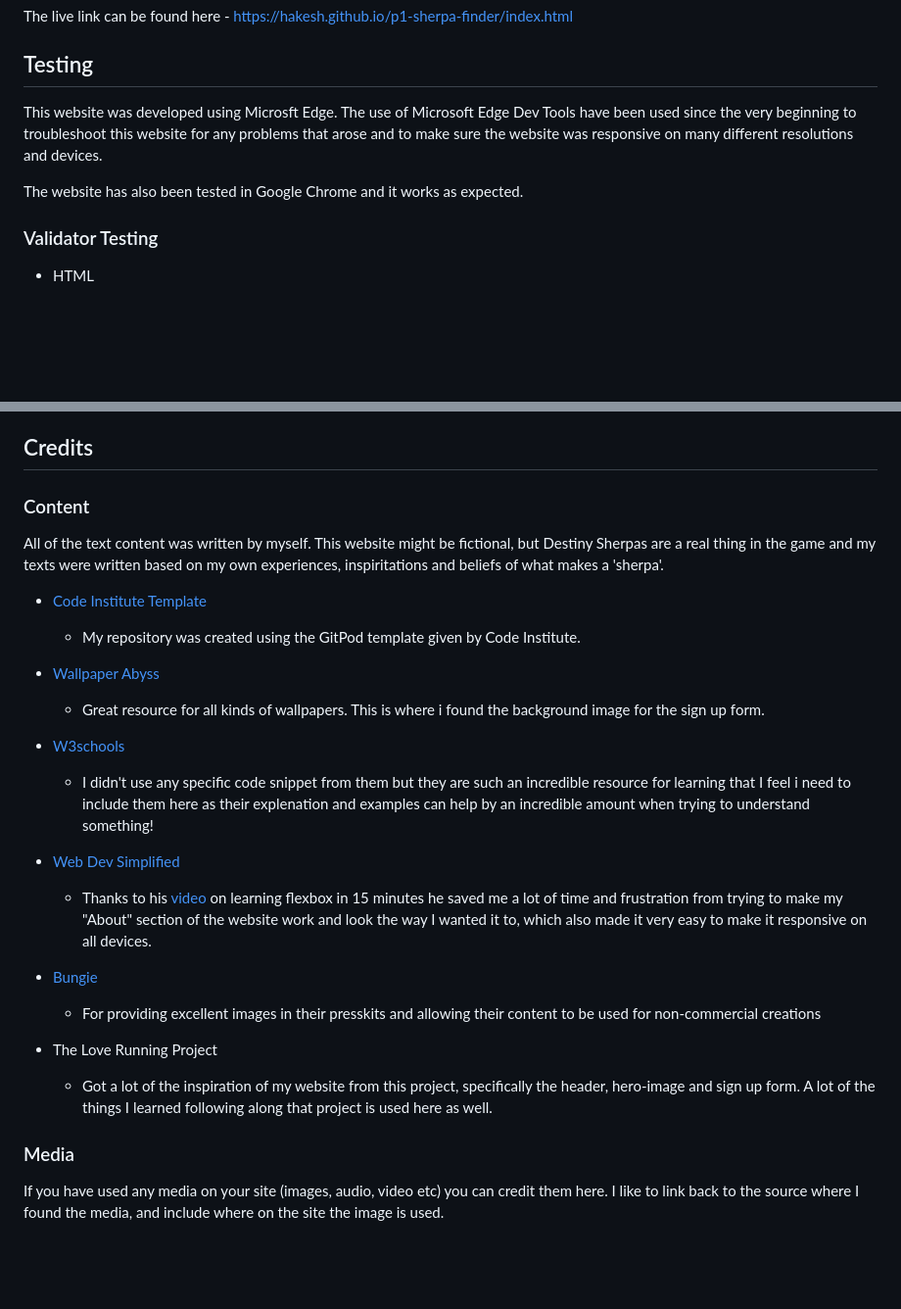
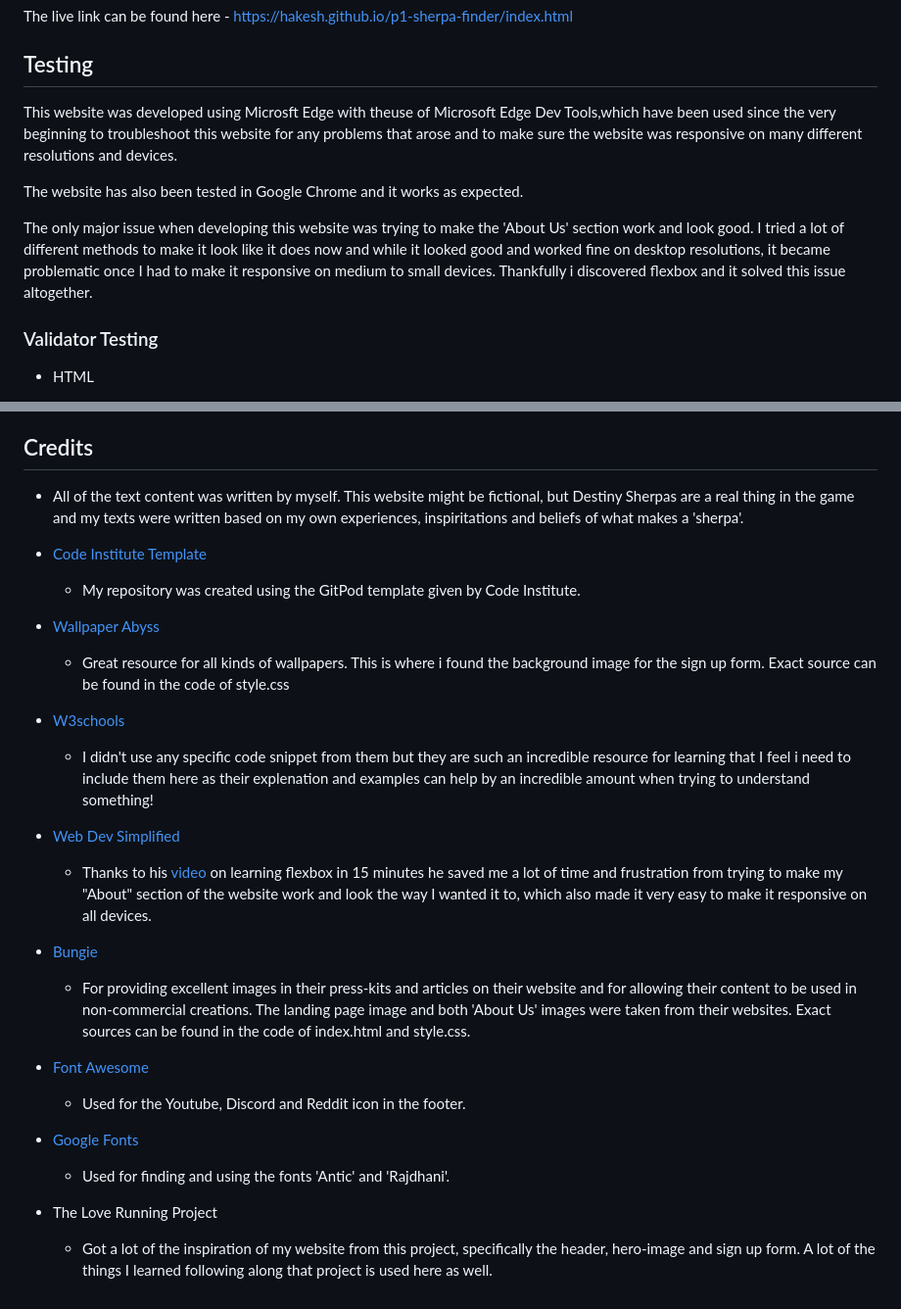
Before and after one commit to Hakesh/p1-sherpa-finder, a Markdown page: README.md, 2 parts joined by grey strips. Shown: that part at 98% size. GitHub-like rendering; blank space fills up the shorter version.

```diff
--- a/README.md
+++ b/README.md
@@ -132,12 +130,11 @@ The live link can be found here - https://hakesh.github.io/p1-sherpa-finder/inde
 
 ## Testing
 
-This website was developed using Microsft Edge. The use of Microsoft Edge Dev Tools have been used since the very beginning to troubleshoot this website for any problems that arose and to make sure the website was responsive on many different resolutions and devices.
+This website was developed using Microsft Edge with theuse of Microsoft Edge Dev Tools,which have been used since the very beginning to troubleshoot this website for any problems that arose and to make sure the website was responsive on many different resolutions and devices.
 
 The website has also been tested in Google Chrome and it works as expected.
 
-
-
+The only major issue when developing this website was trying to make the 'About Us' section work and look good. I tried a lot of different methods to make it look like it does now and while it looked good and worked fine on desktop resolutions, it became problematic once I had to make it responsive on medium to small devices. Thankfully i discovered flexbox and it solved this issue altogether.
 
 ### Validator Testing
 
@@ -158,15 +155,13 @@ The website has also been tested in Google Chrome and it works as expected.
 
 ## Credits
 
-### Content
-
-All of the text content was written by myself. This website might be fictional, but Destiny Sherpas are a real thing in the game and my texts were written based on my own experiences, inspiritations and beliefs of what makes a 'sherpa'.
+- All of the text content was written by myself. This website might be fictional, but Destiny Sherpas are a real thing in the game and my texts were written based on my own experiences, inspiritations and beliefs of what makes a 'sherpa'.
 
 - [Code Institute Template](https://github.com/Code-Institute-Org/gitpod-full-template)
   - My repository was created using the GitPod template given by Code Institute.
 
 - [Wallpaper Abyss](https://wall.alphacoders.com/)
-  - Great resource for all kinds of wallpapers. This is where i found the background image for the sign up form.
+  - Great resource for all kinds of wallpapers. This is where i found the background image for the sign up form. Exact source can be found in the code of style.css
 
 - [W3schools](https://www.w3schools.com/)
   - I didn't use any specific code snippet from them but they are such an incredible resource for learning that I feel i need to include them here as their explenation and examples can help by an incredible amount when trying to understand something!
@@ -176,14 +171,13 @@ All of the text content was written by myself. This website might be fictional,
   - Thanks to his [video](https://www.youtube.com/watch?v=fYq5PXgSsbE) on learning flexbox in 15 minutes he saved me a lot of time and frustration from trying to make my "About" section of the website work and look the way I wanted it to, which also made it very easy to make it responsive on all devices.
 
 - [Bungie](https://www.bungie.net/)
-  - For providing excellent images in their presskits and allowing their content to be used for non-commercial creations
+  - For providing excellent images in their press-kits and articles on their website and for allowing their content to be used in non-commercial creations. The landing page image and both 'About Us' images were taken from their websites. Exact sources can be found in the code of index.html and style.css.
+
+- [Font Awesome](https://fontawesome.com/)
+  - Used for the Youtube, Discord and Reddit icon in the footer.
+
+- [Google Fonts](https://fonts.google.com/)
+  - Used for finding and using the fonts 'Antic' and 'Rajdhani'.
 
 - The Love Running Project
   - Got a lot of the inspiration of my website from this project, specifically the header, hero-image and sign up form. A lot of the things I learned following along that project is used here as well.
-
-
-
-
-###  Media
-
-If you have used any media on your site (images, audio, video etc) you can credit them here. I like to link back to the source where I found the media, and include where on the site the image is used.
```
Also changed, not shown: other parts of README.md (+37 -39 lines), assets/docs/nav-bar-image.png, 2 other files.
